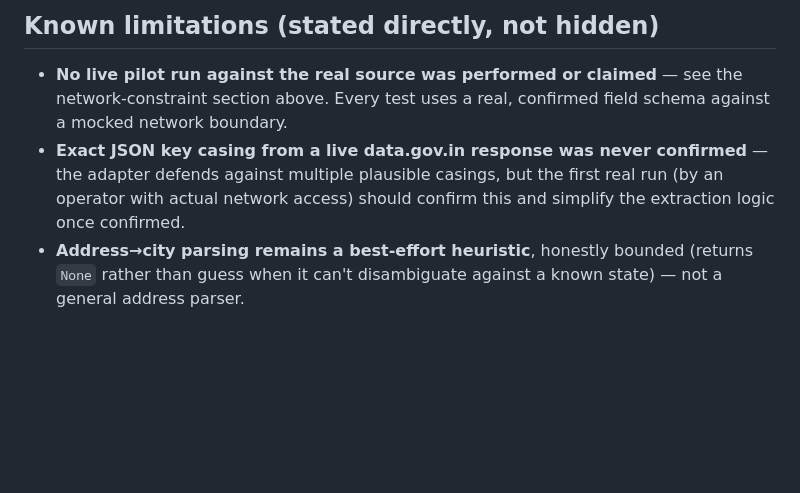
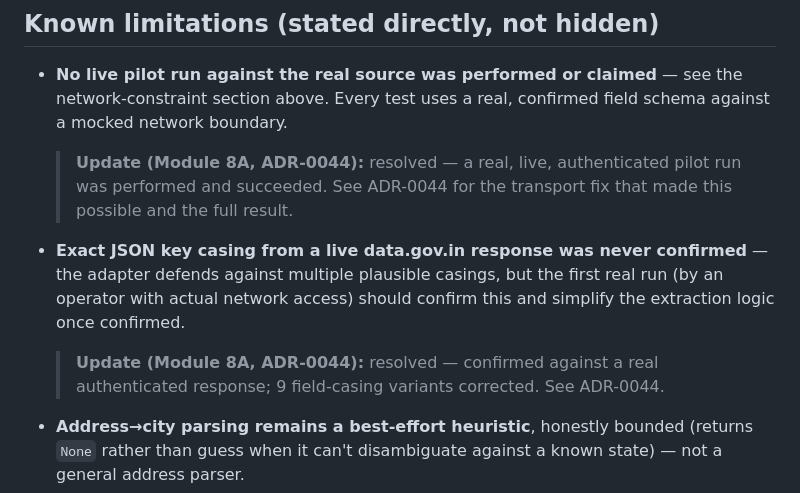
Before and after one commit to mr-sameer/industrial-platform, a Markdown page: docs/adr/0039-module-5c-mca-pilot.md, the part around the change. Drawn GitHub-style; blank space fills up the shorter version.

```diff
--- a/docs/adr/0039-module-5c-mca-pilot.md
+++ b/docs/adr/0039-module-5c-mca-pilot.md
@@ -140,11 +140,20 @@ mocked network, stated exactly that way throughout.
   claimed** — see the network-constraint section above. Every test
   uses a real, confirmed field schema against a mocked network
   boundary.
+
+  > **Update (Module 8A, ADR-0044):** resolved — a real, live,
+  > authenticated pilot run was performed and succeeded. See ADR-0044
+  > for the transport fix that made this possible and the full result.
+
 - **Exact JSON key casing from a live data.gov.in response was never
   confirmed** — the adapter defends against multiple plausible
   casings, but the first real run (by an operator with actual network
   access) should confirm this and simplify the extraction logic once
   confirmed.
+
+  > **Update (Module 8A, ADR-0044):** resolved — confirmed against a
+  > real authenticated response; 9 field-casing variants corrected.
+  > See ADR-0044.
 - **Address→city parsing remains a best-effort heuristic**, honestly
   bounded (returns `None` rather than guess when it can't disambiguate
   against a known state) — not a general address parser.
```
Also changed, not shown: docs/adr/0044-module-8a-mca-live-pilot.md (added, +121 -0 lines), docs/adr/README.md (+1 -0 lines).
